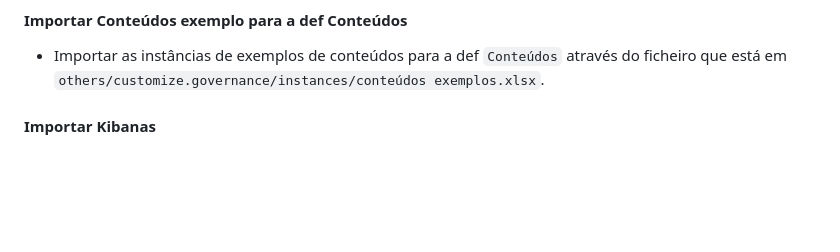
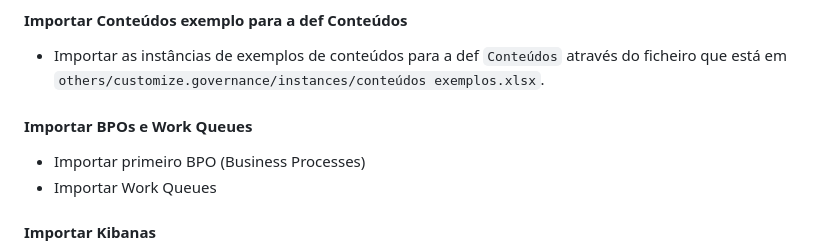
Before and after one commit to cob/customize.backend.governance, a Markdown page: others/customize.governance/README.md, the part around the change. Drawn GitHub-style; blank space fills up the shorter version.

Commit message:
more instructions in readme

```diff
--- a/others/customize.governance/README.md
+++ b/others/customize.governance/README.md
@@ -63,6 +63,10 @@
 #### Importar Conteúdos exemplo para a def Conteúdos
 * Importar as instâncias de exemplos de conteúdos para a def `Conteúdos` através do ficheiro que está em `others/customize.governance/instances/conteúdos exemplos.xlsx`.
 
+
+#### Importar BPOs e Work Queues
+* Importar primeiro BPO (Business Processes)
+* Importar Work Queues
 
 #### Importar Kibanas
 * **ANTES DE SE IMPORTAR OS KIBANAS**, é preciso substituir os titles dos index-patterns no ficheiro `exported dashes with related objs.ndjson`.
```
